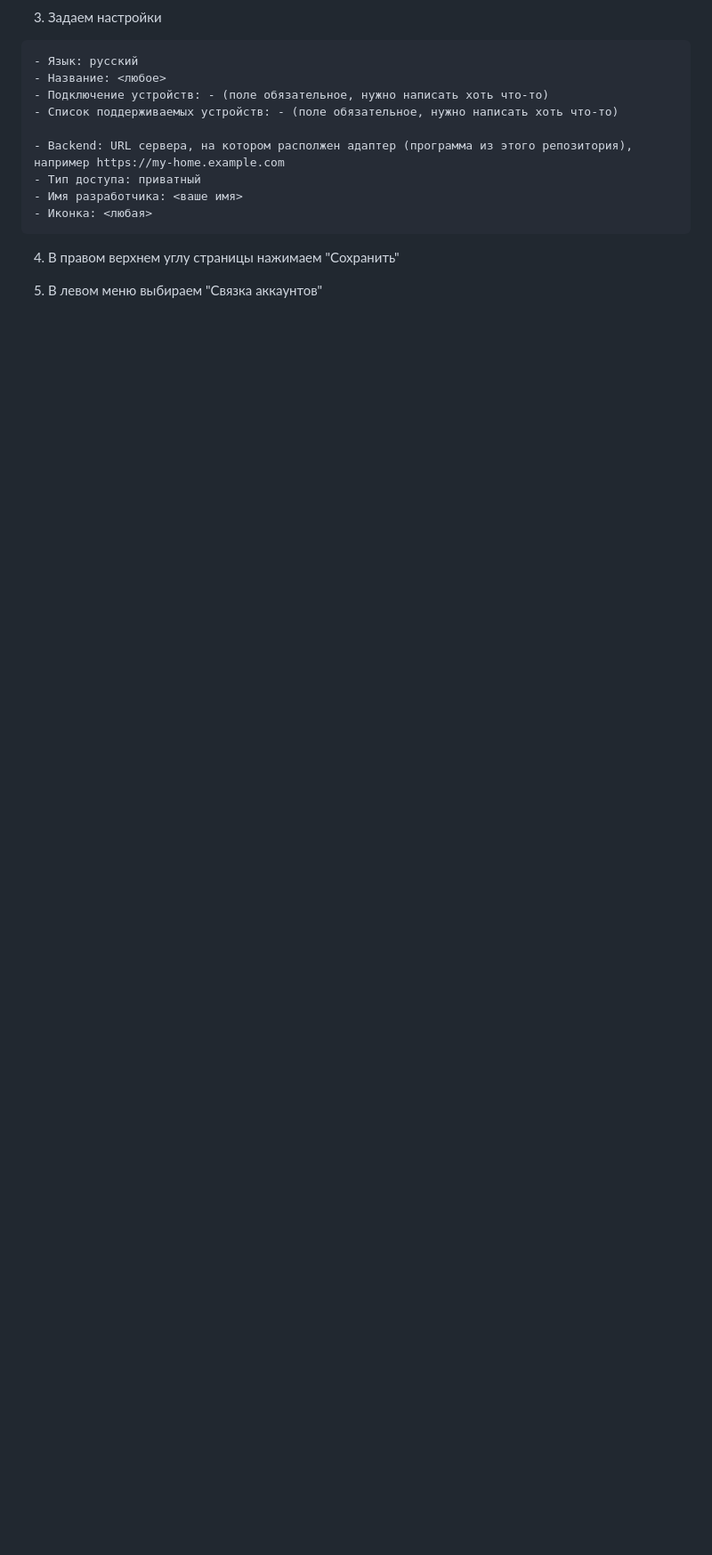
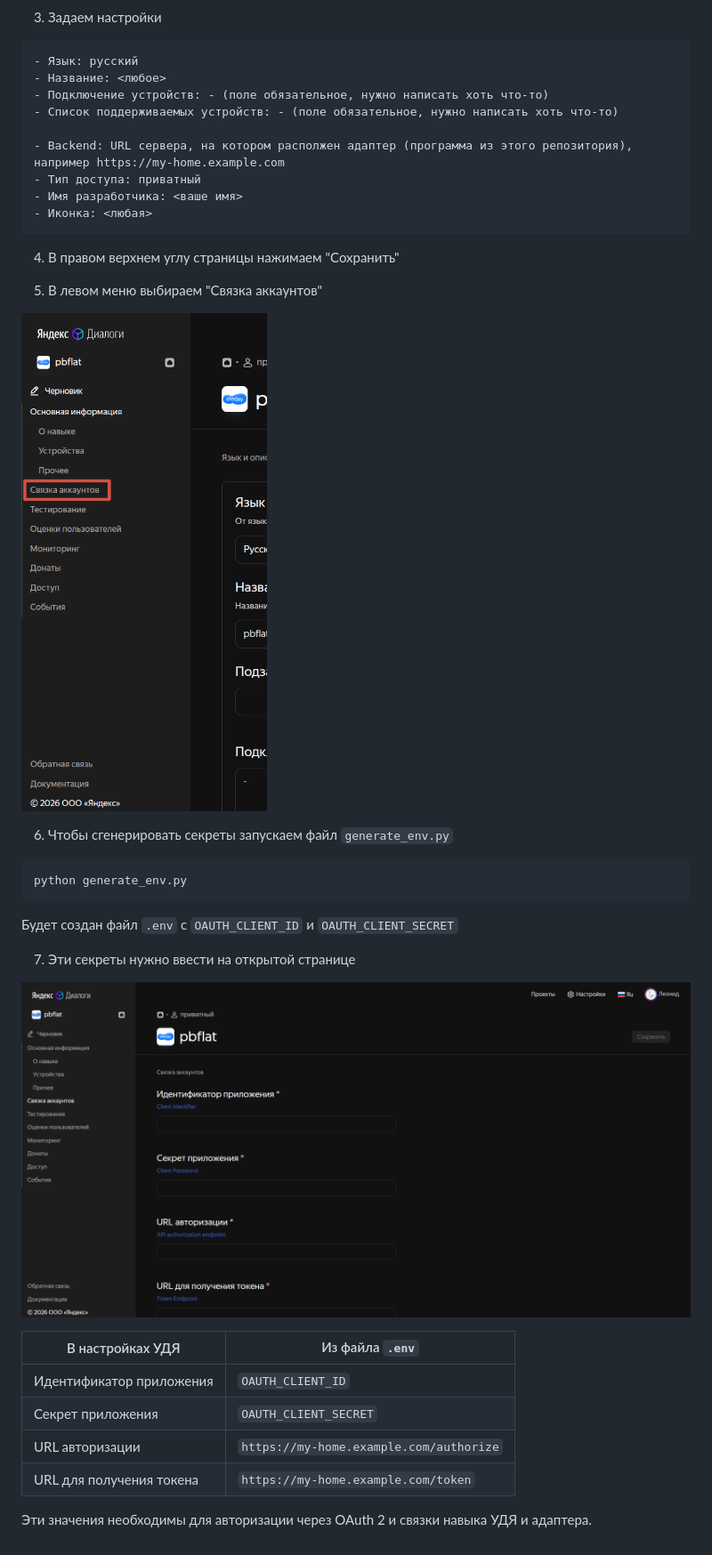
Before and after one commit to eledays/pbflat, a Markdown page: doc/НАСТРОЙКА_НАВЫКА_АЛИСЫ.md, the part around the change. Shown: that part at 89% size. GitHub-like rendering; pictures changed too: doc/images/Создание_навыка_3.png (added), doc/images/Создание_навыка_4.png (added); blank space fills up the shorter version.

Commit message:
doc: update НАСТРОЙКА_НАВЫКА_АЛИСЫ.md up to 7 step

````diff
--- a/doc/НАСТРОЙКА_НАВЫКА_АЛИСЫ.md
+++ b/doc/НАСТРОЙКА_НАВЫКА_АЛИСЫ.md
@@ -25,3 +25,26 @@
 4. В правом верхнем углу страницы нажимаем "Сохранить"
 
 5. В левом меню выбираем "Связка аккаунтов"
+
+![alt text](images/Создание_навыка_3.png)
+
+6. Чтобы сгенерировать секреты запускаем файл `generate_env.py`
+
+```bash
+python generate_env.py
+```
+
+Будет создан файл `.env` с `OAUTH_CLIENT_ID` и `OAUTH_CLIENT_SECRET`
+
+7. Эти секреты нужно ввести на открытой странице
+
+![alt text](images/Создание_навыка_4.png)
+
+|В настройках УДЯ|Из файла `.env`|
+|-|-|
+|Идентификатор приложения|`OAUTH_CLIENT_ID`|
+|Секрет приложения|`OAUTH_CLIENT_SECRET`|
+|URL авторизации|`https://my-home.example.com/authorize`|
+|URL для получения токена|`https://my-home.example.com/token`|
+
+Эти значения необходимы для авторизации через OAuth 2 и связки навыка УДЯ и адаптера.
````
